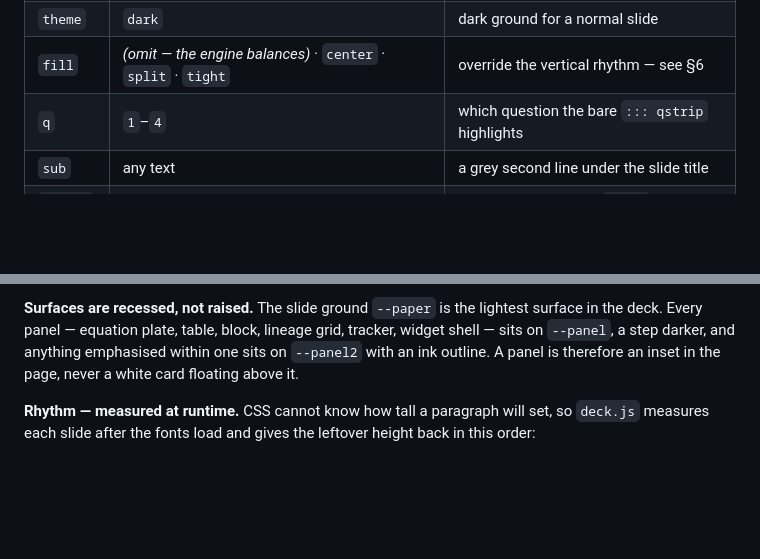
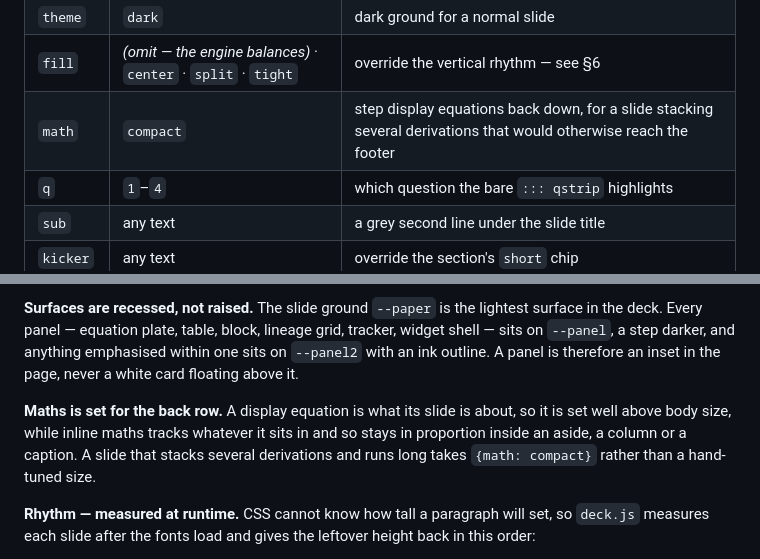
Before and after one commit to omeletJK/ie437, a Markdown page: md/_SCHEMA.md, 2 parts joined by grey strips. Drawn GitHub-style; blank space fills up the shorter version.

Commit message:
Document the `math` attribute, and verify the resize across the course
29f6335 set display maths for the back row and added {math: compact};
b0260d4 made quizzes clear on arrival. Both landed without touching
md/_SCHEMA.md, so a new `math` row joins the slide-attribute table and
§6 gains a line on why display maths is set large while inline maths
tracks its container.

Verification of those two commits, since a global type change can push
any slide into its footer: all 14 chapters, 669 slides, every reveal
forced open — no overflow, no equation that failed to render, no console
errors. Quiz reset confirmed by answering, leaving the slide and
returning. PDFs regenerate from the same build and none are stale.

Co-Authored-By: Claude Opus 5 <noreply@anthropic.com>

```diff
--- a/md/_SCHEMA.md
+++ b/md/_SCHEMA.md
@@ -63,6 +63,7 @@ Slide attributes:
 | `layout` | `title` `section` `standout` (default: normal) | slide template |
 | `theme` | `dark` | dark ground for a normal slide |
 | `fill` | *(omit — the engine balances)* · `center` · `split` · `tight` | override the vertical rhythm — see §6 |
+| `math` | `compact` | step display equations back down, for a slide stacking several derivations that would otherwise reach the footer |
 | `q` | `1`–`4` | which question the bare `::: qstrip` highlights |
 | `sub` | any text | a grey second line under the slide title |
 | `kicker` | any text | override the section's `short` chip |
@@ -296,6 +297,11 @@ deck. Every panel — equation plate, table, block, lineage grid, tracker, widge
 `--panel`, a step darker, and anything emphasised within one sits on `--panel2` with an ink
 outline. A panel is therefore an inset in the page, never a white card floating above it.
 
+**Maths is set for the back row.** A display equation is what its slide is about, so it is
+set well above body size, while inline maths tracks whatever it sits in and so stays in
+proportion inside an aside, a column or a caption. A slide that stacks several derivations
+and runs long takes `{math: compact}` rather than a hand-tuned size.
+
 **Rhythm — measured at runtime.** CSS cannot know how tall a paragraph will set, so `deck.js`
 measures each slide after the fonts load and gives the leftover height back in this order:
 
```
